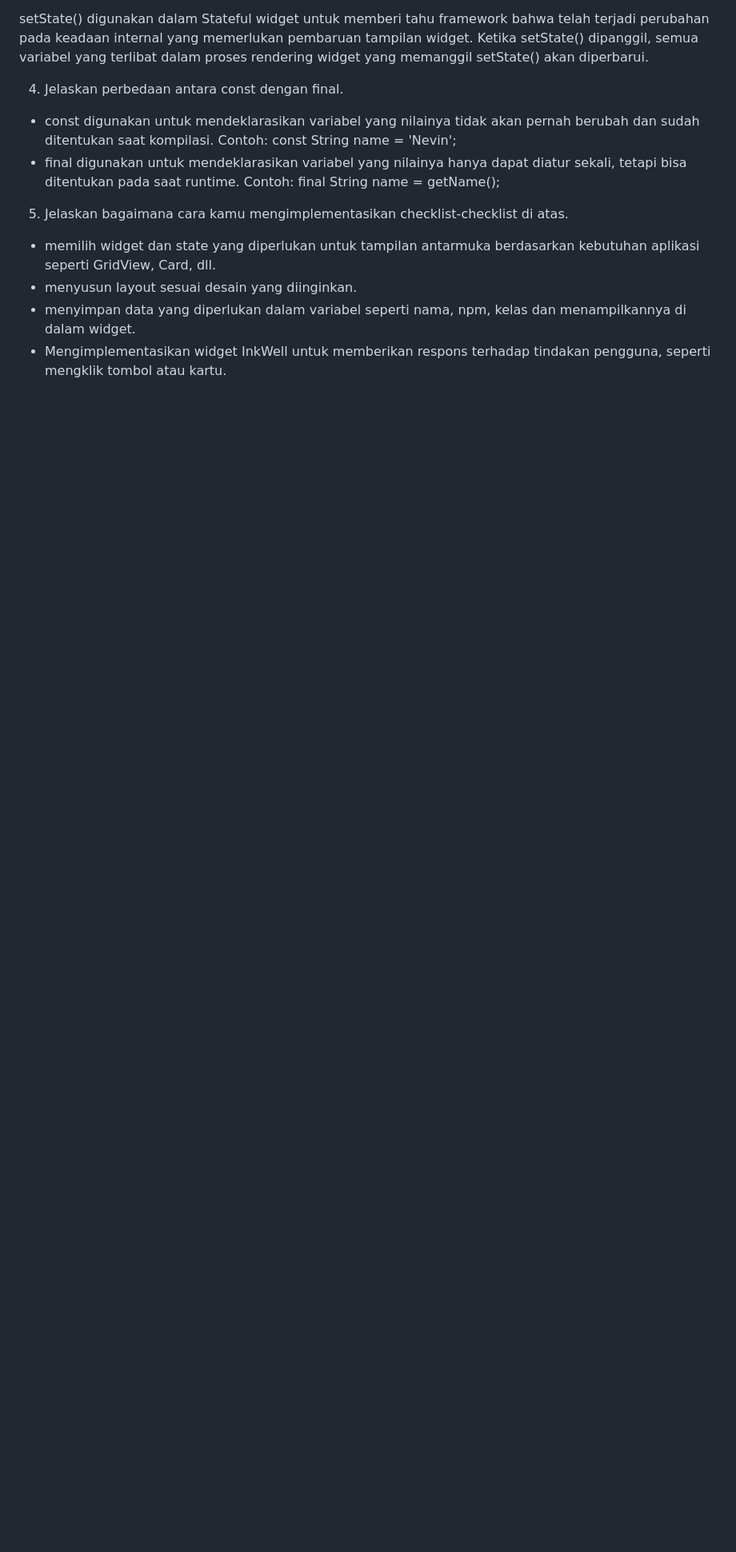
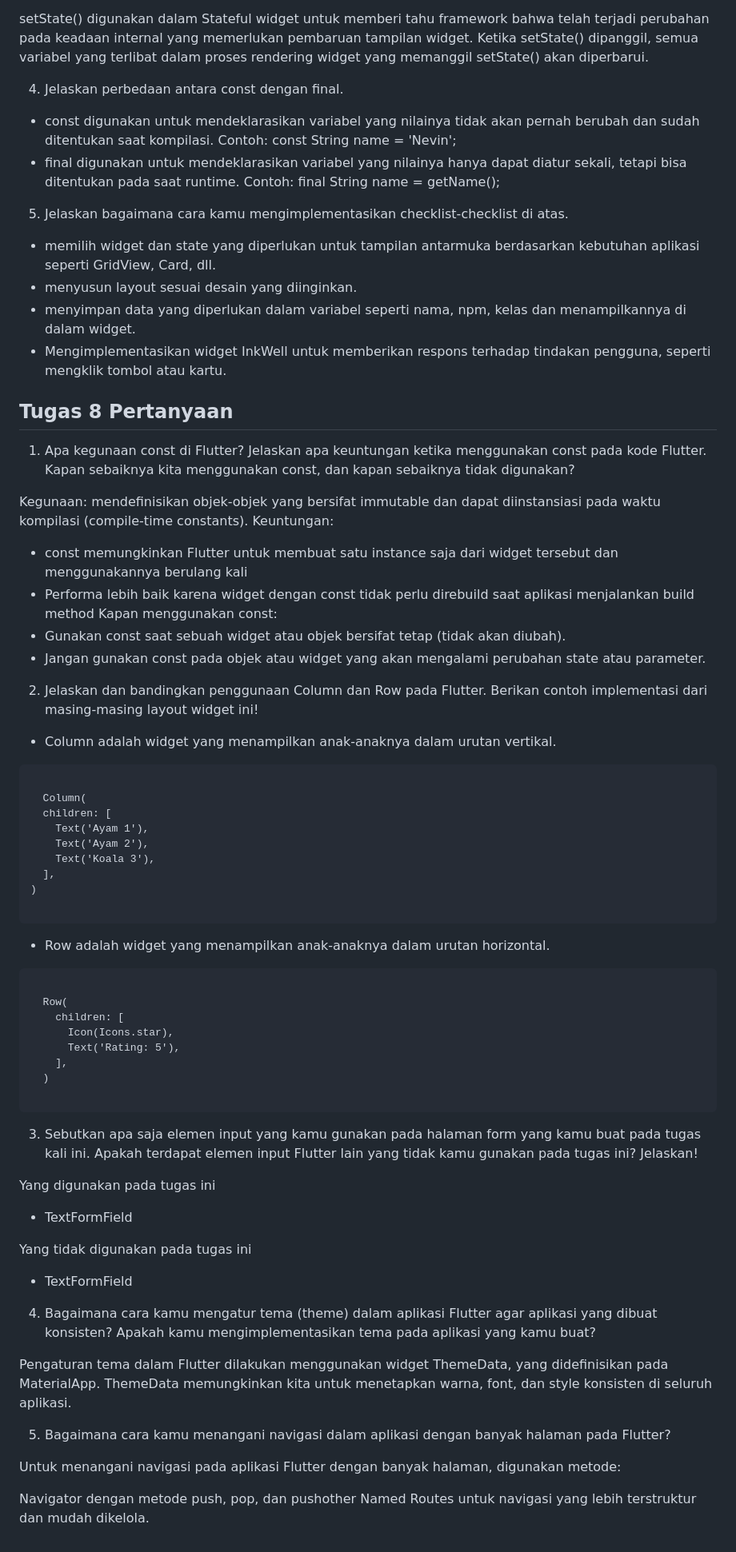
Before and after one commit to Noc-art/shop-go-mobile, a Markdown page: README.md, the part around the change. Shown: that part at 80% size. Rendered like a GitHub page; blank space fills up the shorter version.

```diff
--- a/README.md
+++ b/README.md
@@ -38,3 +38,58 @@ Ketika setState() dipanggil, semua variabel yang terlibat dalam proses rendering
 - menyusun layout sesuai desain yang diinginkan.
 - menyimpan data yang diperlukan dalam variabel seperti nama, npm, kelas dan menampilkannya di dalam widget.
 - Mengimplementasikan widget InkWell untuk memberikan respons terhadap tindakan pengguna, seperti mengklik tombol atau kartu.
+
+## Tugas 8 Pertanyaan
+1. Apa kegunaan const di Flutter? Jelaskan apa keuntungan ketika menggunakan const pada kode Flutter. Kapan sebaiknya kita menggunakan const, dan kapan sebaiknya tidak digunakan?
+
+Kegunaan: mendefinisikan objek-objek yang bersifat immutable dan dapat diinstansiasi pada waktu kompilasi (compile-time constants).
+Keuntungan:
+- const memungkinkan Flutter untuk membuat satu instance saja dari widget tersebut dan menggunakannya berulang kali
+- Performa lebih baik karena widget dengan const tidak perlu direbuild saat aplikasi menjalankan build method
+Kapan menggunakan const:
+- Gunakan const saat sebuah widget atau objek bersifat tetap (tidak akan diubah).
+- Jangan gunakan const pada objek atau widget yang akan mengalami perubahan state atau parameter.
+
+2. Jelaskan dan bandingkan penggunaan Column dan Row pada Flutter. Berikan contoh implementasi dari masing-masing layout widget ini!
+- Column adalah widget yang menampilkan anak-anaknya dalam urutan vertikal.
+<pre>
+  <code>
+  Column(
+  children: [
+    Text('Ayam 1'),
+    Text('Ayam 2'),
+    Text('Koala 3'),
+  ],
+)
+  </code>
+</pre>
+- Row adalah widget yang menampilkan anak-anaknya dalam urutan horizontal.
+<pre>
+  <code>
+  Row(
+    children: [
+      Icon(Icons.star),
+      Text('Rating: 5'),
+    ],
+  )
+  </code>
+</pre>
+
+3. Sebutkan apa saja elemen input yang kamu gunakan pada halaman form yang kamu buat pada tugas kali ini. Apakah terdapat elemen input Flutter lain yang tidak kamu gunakan pada tugas ini? Jelaskan!
+
+Yang digunakan pada tugas ini
+- TextFormField
+
+Yang tidak digunakan pada tugas ini
+- TextFormField
+
+4. Bagaimana cara kamu mengatur tema (theme) dalam aplikasi Flutter agar aplikasi yang dibuat konsisten? Apakah kamu mengimplementasikan tema pada aplikasi yang kamu buat?
+
+Pengaturan tema dalam Flutter dilakukan menggunakan widget ThemeData, yang didefinisikan pada MaterialApp. ThemeData memungkinkan kita untuk menetapkan warna, font, dan style konsisten di seluruh aplikasi.
+
+5. Bagaimana cara kamu menangani navigasi dalam aplikasi dengan banyak halaman pada Flutter?
+
+Untuk menangani navigasi pada aplikasi Flutter dengan banyak halaman, digunakan metode:
+
+Navigator dengan metode push, pop, dan pushother
+Named Routes untuk navigasi yang lebih terstruktur dan mudah dikelola.
```
